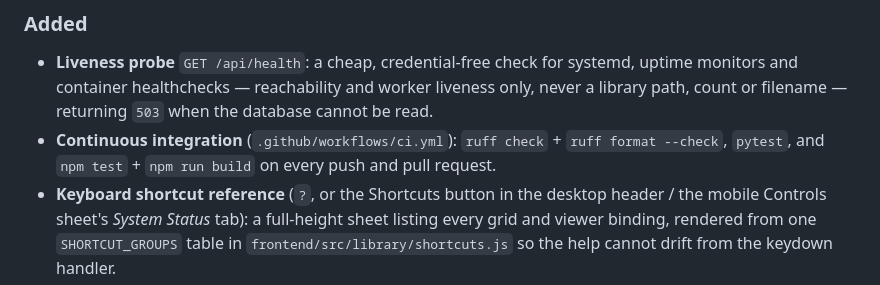
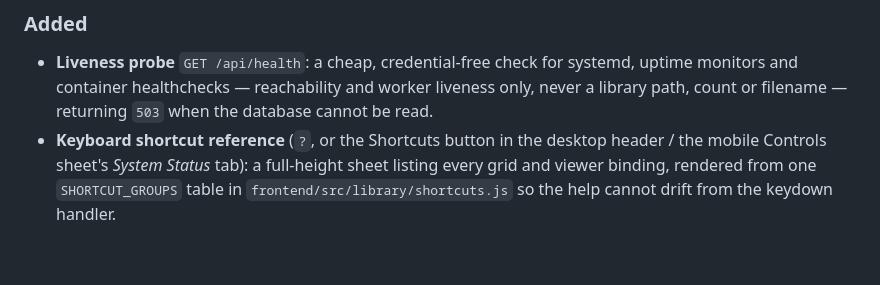
Before and after one commit to bslater509/Media-library, a Markdown page: CHANGELOG.md, the part around the change. Rendered like a GitHub page; blank space fills up the shorter version.

```diff
--- a/CHANGELOG.md
+++ b/CHANGELOG.md
@@ -17,9 +17,6 @@ snapshot metadata.
   systemd, uptime monitors and container healthchecks — reachability and worker
   liveness only, never a library path, count or filename — returning `503` when
   the database cannot be read.
-- **Continuous integration** (`.github/workflows/ci.yml`): `ruff check` +
-  `ruff format --check`, `pytest`, and `npm test` + `npm run build` on every push
-  and pull request.
 - **Keyboard shortcut reference** (`?`, or the Shortcuts button in the desktop
   header / the mobile Controls sheet's *System Status* tab): a full-height sheet
   listing every grid and viewer binding, rendered from one `SHORTCUT_GROUPS`
```
Also changed, not shown: AGENTS.md (+7 -7 lines).
